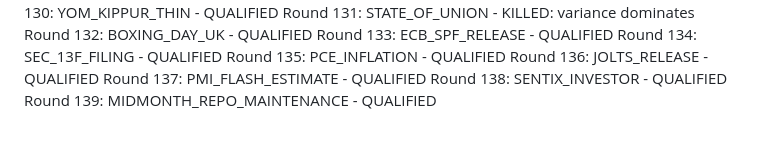
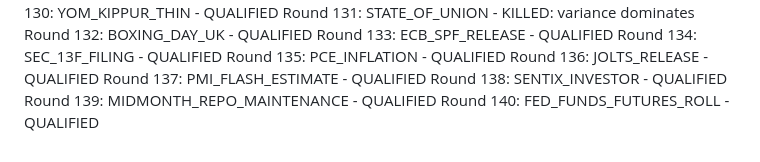
Before and after one commit to athenixai-lab/claude2, a Markdown page: zenyth-ideation/state/round_log.md, the part around the change. GitHub-like rendering.

Commit message:
Round 140: FED_FUNDS_FUTURES_ROLL - QUALIFIED

```diff
--- a/zenyth-ideation/state/round_log.md
+++ b/zenyth-ideation/state/round_log.md
@@ -138,3 +138,4 @@ Round 136: JOLTS_RELEASE - QUALIFIED
 Round 137: PMI_FLASH_ESTIMATE - QUALIFIED
 Round 138: SENTIX_INVESTOR - QUALIFIED
 Round 139: MIDMONTH_REPO_MAINTENANCE - QUALIFIED
+Round 140: FED_FUNDS_FUTURES_ROLL - QUALIFIED
```
Also changed, not shown: 1 other file.
